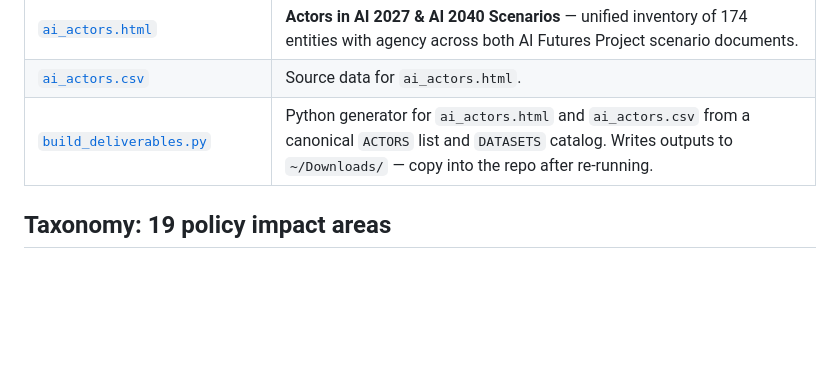
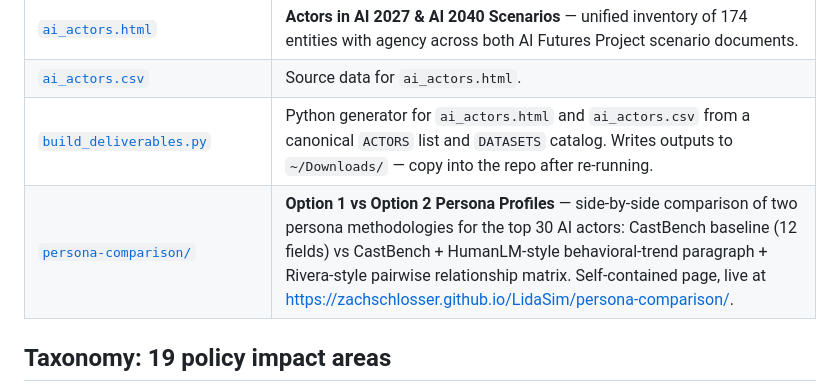
Before and after one commit to ZachSchlosser/LidaSim, a Markdown page: README.md, the part around the change. Rendered like a GitHub page; blank space fills up the shorter version.

Commit message:
Add persona-comparison/ to README Contents
Document the Option 1 vs Option 2 persona methodology comparison
subpage (CastBench baseline vs CastBench + HumanLM trend + Rivera
pairwise matrix for top 30 AI actors).

Co-Authored-By: Claude Opus 4.6 <noreply@anthropic.com>

```diff
--- a/README.md
+++ b/README.md
@@ -13,6 +13,7 @@ Interactive charts for the **Simulating AI Policies** project.
 | [`ai_actors.html`](ai_actors.html) | **Actors in AI 2027 & AI 2040 Scenarios** — unified inventory of 174 entities with agency across both AI Futures Project scenario documents. |
 | [`ai_actors.csv`](ai_actors.csv) | Source data for `ai_actors.html`. |
 | [`build_deliverables.py`](build_deliverables.py) | Python generator for `ai_actors.html` and `ai_actors.csv` from a canonical `ACTORS` list and `DATASETS` catalog. Writes outputs to `~/Downloads/` — copy into the repo after re-running. |
+| [`persona-comparison/`](persona-comparison/) | **Option 1 vs Option 2 Persona Profiles** — side-by-side comparison of two persona methodologies for the top 30 AI actors: CastBench baseline (12 fields) vs CastBench + HumanLM-style behavioral-trend paragraph + Rivera-style pairwise relationship matrix. Self-contained page, live at <https://zachschlosser.github.io/LidaSim/persona-comparison/>. |
 
 ## Taxonomy: 19 policy impact areas
 
```
